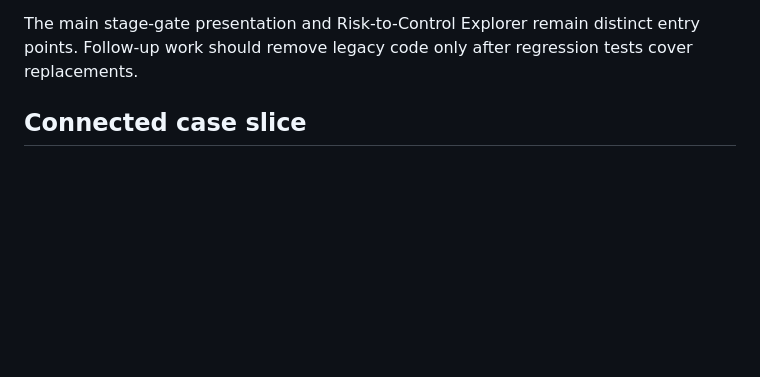
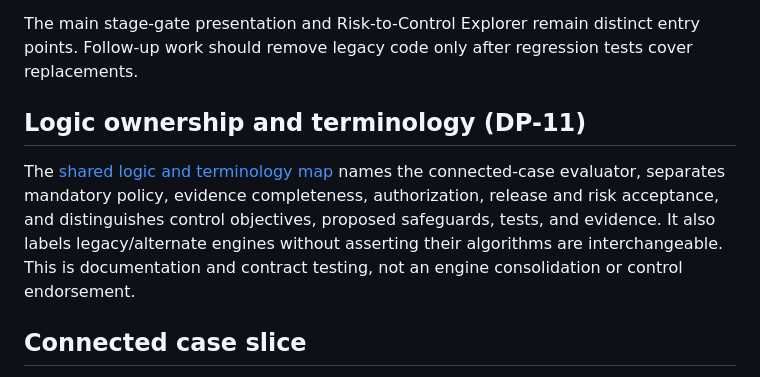
Before and after one commit to irvinthev/pr-approval-playground-public, a Markdown page: README.md, the part around the change. Rendered like a GitHub page; blank space fills up the shorter version.

Commit message:
Link DP-11 shared logic map from repository README

```diff
--- a/README.md
+++ b/README.md
@@ -78,6 +78,10 @@ To reduce duplicated experiences before consolidating the shared simulation engi
 
 The main stage-gate presentation and Risk-to-Control Explorer remain distinct entry points. Follow-up work should remove legacy code only after regression tests cover replacements.
 
+## Logic ownership and terminology (DP-11)
+
+The [shared logic and terminology map](./docs/SHARED-LOGIC-AND-TERMINOLOGY.md) names the connected-case evaluator, separates mandatory policy, evidence completeness, authorization, release and risk acceptance, and distinguishes control objectives, proposed safeguards, tests, and evidence. It also labels legacy/alternate engines without asserting their algorithms are interchangeable. This is documentation and contract testing, not an engine consolidation or control endorsement.
+
 ## Connected case slice
 
 On the main Pipeline page, choose **Shared library · connected case** or **Follow the shared-library case**. This bounded deterministic case carries revision-bound evidence and policy/mapping versions into the existing Monitoring and Assurance pages. Use the case links to preserve the editable action history. No role lenses or new lab were added.
```
